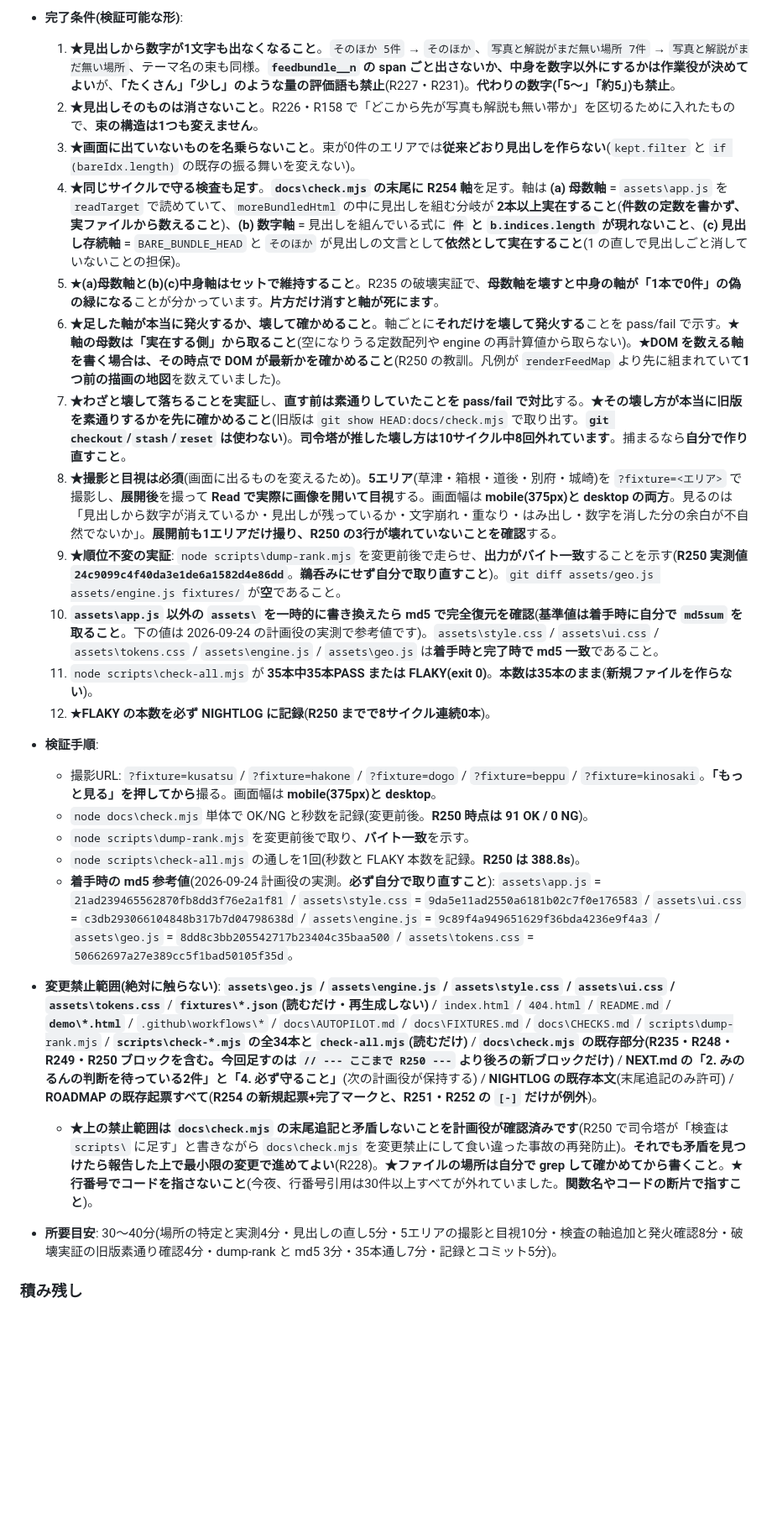
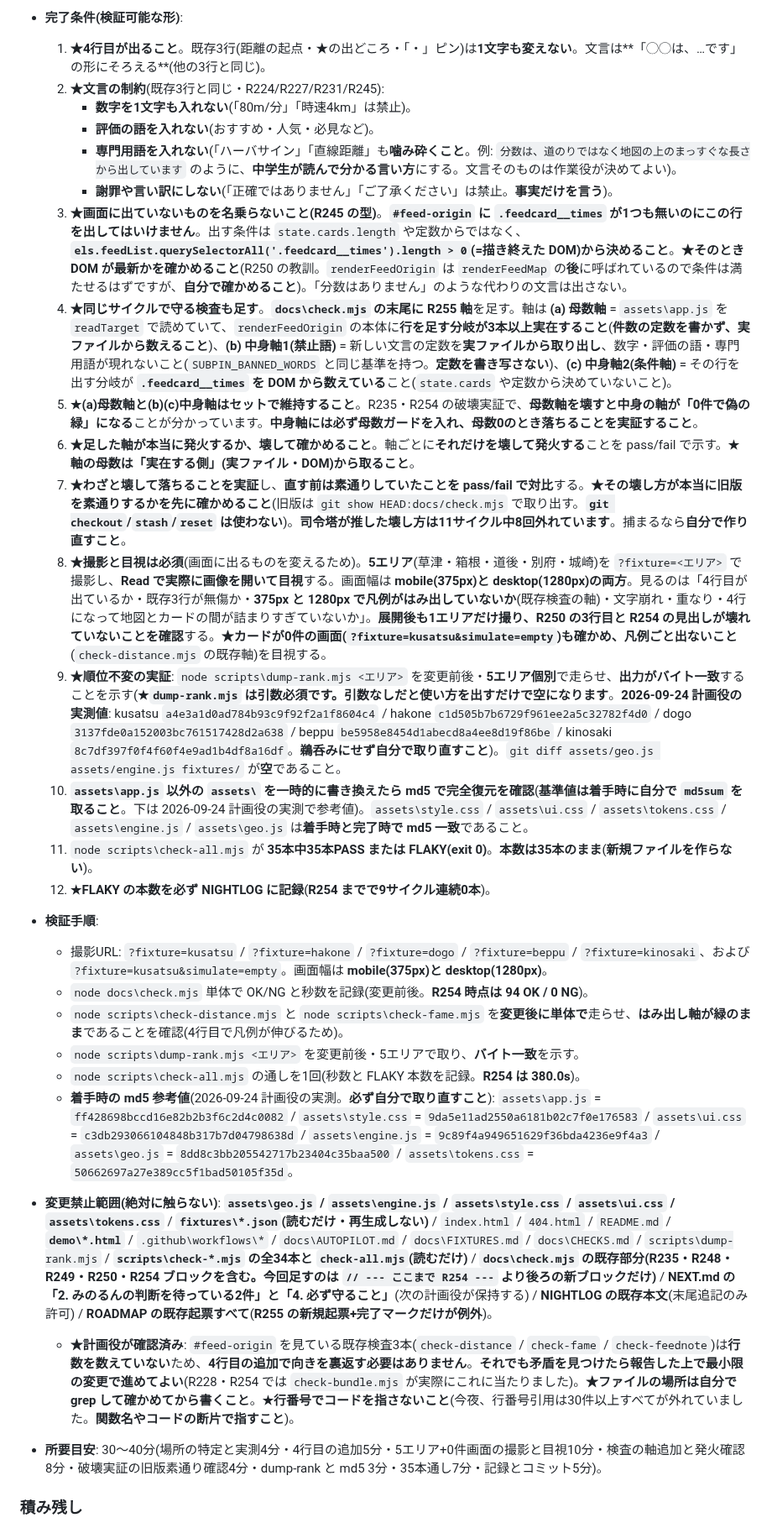
Before and after one commit to TeeR-tee/yadotabi, a Markdown page: docs/NEXT.md, the part around one of its changes. Shown at 84% size. GitHub-like rendering; blank space fills up the shorter version.

```diff
--- a/docs/NEXT.md
+++ b/docs/NEXT.md
@@ -91,25 +93,30 @@
 - **完了条件(検証可能な形)**:
-  1. **★見出しから数字が1文字も出なくなること**。`そのほか 5件` → `そのほか`、`写真と解説がまだ無い場所 7件` → `写真と解説がまだ無い場所`、テーマ名の束も同様。**`feedbundle__n` の span ごと出さないか、中身を数字以外にするかは作業役が決めてよい**が、**「たくさん」「少し」のような量の評価語も禁止**(R227・R231)。**代わりの数字(「5〜」「約5」)も禁止**。
-  2. **★見出しそのものは消さないこと**。R226・R158 で「どこから先が写真も解説も無い帯か」を区切るために入れたもので、**束の構造は1つも変えません**。
-  3. **★画面に出ていないものを名乗らないこと**。束が0件のエリアでは**従来どおり見出しを作らない**(`kept.filter` と `if (bareIdx.length)` の既存の振る舞いを変えない)。
-  4. **★同じサイクルで守る検査も足す**。**`docs\check.mjs` の末尾に R254 軸**を足す。軸は **(a) 母数軸** = `assets\app.js` を `readTarget` で読めていて、`moreBundledHtml` の中に見出しを組む分岐が **2本以上実在すること**(**件数の定数を書かず、実ファイルから数えること**)、**(b) 数字軸** = 見出しを組んでいる式に **`件` と `b.indices.length` が現れないこと**、**(c) 見出し存続軸** = `BARE_BUNDLE_HEAD` と `そのほか` が見出しの文言として**依然として実在すること**(1 の直しで見出しごと消していないことの担保)。
-  5. **★(a)母数軸と(b)(c)中身軸はセットで維持すること**。R235 の破壊実証で、**母数軸を壊すと中身の軸が「1本で0件」の偽の緑になる**ことが分かっています。**片方だけ消すと軸が死にます**。
-  6. **★足した軸が本当に発火するか、壊して確かめること**。軸ごとに**それだけを壊して発火する**ことを pass/fail で示す。**★軸の母数は「実在する側」から取ること**(空になりうる定数配列や engine の再計算値から取らない)。**★DOM を数える軸を書く場合は、その時点で DOM が最新かを確かめること**(R250 の教訓。凡例が `renderFeedMap` より先に組まれていて**1つ前の描画の地図**を数えていました)。
-  7. **★わざと壊して落ちることを実証**し、**直す前は素通りしていたことを pass/fail で対比**する。**★その壊し方が本当に旧版を素通りするかを先に確かめること**(旧版は `git show HEAD:docs/check.mjs` で取り出す。**`git checkout`/`stash`/`reset` は使わない**)。**司令塔が推した壊し方は10サイクル中8回外れています**。捕まるなら**自分で作り直すこと**。
-  8. **★撮影と目視は必須**(画面に出るものを変えるため)。**5エリア**(草津・箱根・道後・別府・城崎)を `?fixture=<エリア>` で撮影し、**展開後**を撮って **Read で実際に画像を開いて目視**する。画面幅は **mobile(375px)と desktop の両方**。見るのは「見出しから数字が消えているか・見出しが残っているか・文字崩れ・重なり・はみ出し・数字を消した分の余白が不自然でないか」。**展開前も1エリアだけ撮り、R250 の3行が壊れていないことを確認**する。
-  9. **★順位不変の実証**: `node scripts\dump-rank.mjs` を変更前後で走らせ、**出力がバイト一致**することを示す(**R250 実測値 `24c9099c4f40da3e1de6a1582d4e86dd`**。**鵜呑みにせず自分で取り直すこと**)。`git diff assets/geo.js assets/engine.js fixtures/` が**空**であること。
-  10. **`assets\app.js` 以外の `assets\` を一時的に書き換えたら md5 で完全復元を確認**(**基準値は着手時に自分で `md5sum` を取ること**。下の値は 2026-09-24 の計画役の実測で参考値です)。`assets\style.css` / `assets\ui.css` / `assets\tokens.css` / `assets\engine.js` / `assets\geo.js` は**着手時と完了時で md5 一致**であること。
+  1. **★4行目が出ること**。既存3行(距離の起点・★の出どころ・「・」ピン)は**1文字も変えない**。文言は**「◯◯は、…です」の形にそろえる**(他の3行と同じ)。
+  2. **★文言の制約**(既存3行と同じ・R224/R227/R231/R245):
+     - **数字を1文字も入れない**(「80m/分」「時速4km」は禁止)。
+     - **評価の語を入れない**(おすすめ・人気・必見など)。
+     - **専門用語を入れない**(「ハーバサイン」「直線距離」も**噛み砕くこと**。例: `分数は、道のりではなく地図の上のまっすぐな長さから出しています` のように、**中学生が読んで分かる言い方**にする。文言そのものは作業役が決めてよい)。
+     - **謝罪や言い訳にしない**(「正確ではありません」「ご了承ください」は禁止。**事実だけを言う**)。
+  3. **★画面に出ていないものを名乗らないこと(R245 の型)**。**`#feed-origin` に `.feedcard__times` が1つも無いのにこの行を出してはいけません**。出す条件は `state.cards.length` や定数からではなく、**`els.feedList.querySelectorAll('.feedcard__times').length > 0`(=描き終えた DOM)から決めること**。**★そのとき DOM が最新かを確かめること**(R250 の教訓。`renderFeedOrigin` は `renderFeedMap` の**後**に呼ばれているので条件は満たせるはずですが、**自分で確かめること**)。「分数はありません」のような代わりの文言は出さない。
+  4. **★同じサイクルで守る検査も足す**。**`docs\check.mjs` の末尾に R255 軸**を足す。軸は **(a) 母数軸** = `assets\app.js` を `readTarget` で読めていて、`renderFeedOrigin` の本体に**行を足す分岐が3本以上実在すること**(**件数の定数を書かず、実ファイルから数えること**)、**(b) 中身軸1(禁止語)** = 新しい文言の定数を**実ファイルから取り出し**、数字・評価の語・専門用語が現れないこと(`SUBPIN_BANNED_WORDS` と同じ基準を持つ。**定数を書き写さない**)、**(c) 中身軸2(条件軸)** = その行を出す分岐が **`.feedcard__times` を DOM から数えている**こと(`state.cards` や定数から決めていないこと)。
+  5. **★(a)母数軸と(b)(c)中身軸はセットで維持すること**。R235・R254 の破壊実証で、**母数軸を壊すと中身の軸が「0件で偽の緑」になる**ことが分かっています。**中身軸には必ず母数ガードを入れ、母数0のとき落ちることを実証すること**。
+  6. **★足した軸が本当に発火するか、壊して確かめること**。軸ごとに**それだけを壊して発火する**ことを pass/fail で示す。**★軸の母数は「実在する側」(実ファイル・DOM)から取ること**。
+  7. **★わざと壊して落ちることを実証**し、**直す前は素通りしていたことを pass/fail で対比**する。**★その壊し方が本当に旧版を素通りするかを先に確かめること**(旧版は `git show HEAD:docs/check.mjs` で取り出す。**`git checkout`/`stash`/`reset` は使わない**)。**司令塔が推した壊し方は11サイクル中8回外れています**。捕まるなら**自分で作り直すこと**。
+  8. **★撮影と目視は必須**(画面に出るものを変えるため)。**5エリア**(草津・箱根・道後・別府・城崎)を `?fixture=<エリア>` で撮影し、**Read で実際に画像を開いて目視**する。画面幅は **mobile(375px)と desktop(1280px)の両方**。見るのは「4行目が出ているか・既存3行が無傷か・**375px と 1280px で凡例がはみ出していないか**(既存検査の軸)・文字崩れ・重なり・4行になって地図とカードの間が詰まりすぎていないか」。**展開後も1エリアだけ撮り、R250 の3行目と R254 の見出しが壊れていないことを確認**する。**★カードが0件の画面(`?fixture=kusatsu&simulate=empty`)も確かめ、凡例ごと出ないこと**(`check-distance.mjs` の既存軸)を目視する。
+  9. **★順位不変の実証**: `node scripts\dump-rank.mjs <エリア>` を変更前後・**5エリア個別**で走らせ、**出力がバイト一致**することを示す(**★`dump-rank.mjs` は引数必須です。引数なしだと使い方を出すだけで空になります**。**2026-09-24 計画役の実測値**: kusatsu `a4e3a1d0ad784b93c9f92f2a1f8604c4` / hakone `c1d505b7b6729f961ee2a5c32782f4d0` / dogo `3137fde0a152003bc761517428d2a638` / beppu `be5958e8454d1abecd8a4ee8d19f86be` / kinosaki `8c7df397f0f4f60f4e9ad1b4df8a16df`。**鵜呑みにせず自分で取り直すこと**)。`git diff assets/geo.js assets/engine.js fixtures/` が**空**であること。
+  10. **`assets\app.js` 以外の `assets\` を一時的に書き換えたら md5 で完全復元を確認**(**基準値は着手時に自分で `md5sum` を取ること**。下は 2026-09-24 計画役の実測で参考値)。`assets\style.css` / `assets\ui.css` / `assets\tokens.css` / `assets\engine.js` / `assets\geo.js` は**着手時と完了時で md5 一致**であること。
   11. `node scripts\check-all.mjs` が **35本中35本PASS または FLAKY(exit 0)**。**本数は35本のまま**(**新規ファイルを作らない**)。
-  12. **★FLAKY の本数を必ず NIGHTLOG に記録**(**R250 までで8サイクル連続0本**)。
+  12. **★FLAKY の本数を必ず NIGHTLOG に記録**(**R254 までで9サイクル連続0本**)。
 - **検証手順**:
-  - 撮影URL: `?fixture=kusatsu` / `?fixture=hakone` / `?fixture=dogo` / `?fixture=beppu` / `?fixture=kinosaki`。**「もっと見る」を押してから**撮る。画面幅は **mobile(375px)と desktop**。
-  - `node docs\check.mjs` 単体で OK/NG と秒数を記録(変更前後。**R250 時点は 91 OK / 0 NG**)。
-  - `node scripts\dump-rank.mjs` を変更前後で取り、**バイト一致**を示す。
-  - `node scripts\check-all.mjs` の通しを1回(秒数と FLAKY 本数を記録。**R250 は 388.8s**)。
-  - **着手時の md5 参考値**(2026-09-24 計画役の実測。**必ず自分で取り直すこと**): `assets\app.js` = `21ad239465562870fb8dd3f76e2a1f81` / `assets\style.css` = `9da5e11ad2550a6181b02c7f0e176583` / `assets\ui.css` = `c3db293066104848b317b7d04798638d` / `assets\engine.js` = `9c89f4a949651629f36bda4236e9f4a3` / `assets\geo.js` = `8dd8c3bb205542717b23404c35baa500` / `assets\tokens.css` = `50662697a27e389cc5f1bad50105f35d`。
-- **変更禁止範囲(絶対に触らない)**: **`assets\geo.js` / `assets\engine.js` / `assets\style.css` / `assets\ui.css` / `assets\tokens.css`** / **`fixtures\*.json`(読むだけ・再生成しない)** / `index.html` / `404.html` / `README.md` / **`demo\*.html`** / `.github\workflows\*` / `docs\AUTOPILOT.md` / `docs\FIXTURES.md` / `docs\CHECKS.md` / `scripts\dump-rank.mjs` / **`scripts\check-*.mjs` の全34本と `check-all.mjs`(読むだけ)** / **`docs\check.mjs` の既存部分(R235・R248・R249・R250 ブロックを含む。今回足すのは `// --- ここまで R250 ---` より後ろの新ブロックだけ)** / **NEXT.md の「2. みのるんの判断を待っている2件」と「4. 必ず守ること」**(次の計画役が保持する) / **NIGHTLOG の既存本文**(末尾追記のみ許可) / **ROADMAP の既存起票すべて**(**R254 の新規起票+完了マークと、R251・R252 の `[-]` だけが例外**)。
-  - **★上の禁止範囲は `docs\check.mjs` の末尾追記と矛盾しないことを計画役が確認済みです**(R250 で司令塔が「検査は `scripts\` に足す」と書きながら `docs\check.mjs` を変更禁止にして食い違った事故の再発防止)。**それでも矛盾を見つけたら報告した上で最小限の変更で進めてよい**(R228)。**★ファイルの場所は自分で grep して確かめてから書くこと**。**★行番号でコードを指さないこと**(今夜、行番号引用は30件以上すべてが外れていました。**関数名やコードの断片で指すこと**)。
-- **所要目安**: 30〜40分(場所の特定と実測4分・見出しの直し5分・5エリアの撮影と目視10分・検査の軸追加と発火確認8分・破壊実証の旧版素通り確認4分・dump-rank と md5 3分・35本通し7分・記録とコミット5分)。
+  - 撮影URL: `?fixture=kusatsu` / `?fixture=hakone` / `?fixture=dogo` / `?fixture=beppu` / `?fixture=kinosaki`、および `?fixture=kusatsu&simulate=empty`。画面幅は **mobile(375px)と desktop(1280px)**。
+  - `node docs\check.mjs` 単体で OK/NG と秒数を記録(変更前後。**R254 時点は 94 OK / 0 NG**)。
+  - `node scripts\check-distance.mjs` と `node scripts\check-fame.mjs` を**変更後に単体で**走らせ、**はみ出し軸が緑のまま**であることを確認(4行目で凡例が伸びるため)。
+  - `node scripts\dump-rank.mjs <エリア>` を変更前後・5エリアで取り、**バイト一致**を示す。
+  - `node scripts\check-all.mjs` の通しを1回(秒数と FLAKY 本数を記録。**R254 は 380.0s**)。
+  - **着手時の md5 参考値**(2026-09-24 計画役の実測。**必ず自分で取り直すこと**): `assets\app.js` = `ff428698bccd16e82b2b3f6c2d4c0082` / `assets\style.css` = `9da5e11ad2550a6181b02c7f0e176583` / `assets\ui.css` = `c3db293066104848b317b7d04798638d` / `assets\engine.js` = `9c89f4a949651629f36bda4236e9f4a3` / `assets\geo.js` = `8dd8c3bb205542717b23404c35baa500` / `assets\tokens.css` = `50662697a27e389cc5f1bad50105f35d`。
+- **変更禁止範囲(絶対に触らない)**: **`assets\geo.js` / `assets\engine.js` / `assets\style.css` / `assets\ui.css` / `assets\tokens.css`** / **`fixtures\*.json`(読むだけ・再生成しない)** / `index.html` / `404.html` / `README.md` / **`demo\*.html`** / `.github\workflows\*` / `docs\AUTOPILOT.md` / `docs\FIXTURES.md` / `docs\CHECKS.md` / `scripts\dump-rank.mjs` / **`scripts\check-*.mjs` の全34本と `check-all.mjs`(読むだけ)** / **`docs\check.mjs` の既存部分(R235・R248・R249・R250・R254 ブロックを含む。今回足すのは `// --- ここまで R254 ---` より後ろの新ブロックだけ)** / **NEXT.md の「2. みのるんの判断を待っている2件」と「4. 必ず守ること」**(次の計画役が保持する) / **NIGHTLOG の既存本文**(末尾追記のみ許可) / **ROADMAP の既存起票すべて**(**R255 の新規起票+完了マークだけが例外**)。
+  - **★計画役が確認済み**: `#feed-origin` を見ている既存検査3本(`check-distance` / `check-fame` / `check-feednote`)は**行数を数えていない**ため、**4行目の追加で向きを裏返す必要はありません**。**それでも矛盾を見つけたら報告した上で最小限の変更で進めてよい**(R228・R254 では `check-bundle.mjs` が実際にこれに当たりました)。**★ファイルの場所は自分で grep して確かめてから書くこと**。**★行番号でコードを指さないこと**(今夜、行番号引用は30件以上すべてが外れていました。**関数名やコードの断片で指すこと**)。
+- **所要目安**: 30〜40分(場所の特定と実測4分・4行目の追加5分・5エリア+0件画面の撮影と目視10分・検査の軸追加と発火確認8分・破壊実証の旧版素通り確認4分・dump-rank と md5 3分・35本通し7分・記録とコミット5分)。
 
 ### 積み残し
 - R177 と「箱根神社が圏外」/ R138(座標欠落40件)— 判断待ち(1)(2)が決まり次第。
```
Also changed, not shown: other parts of docs/NEXT.md (+34 -35 lines).
